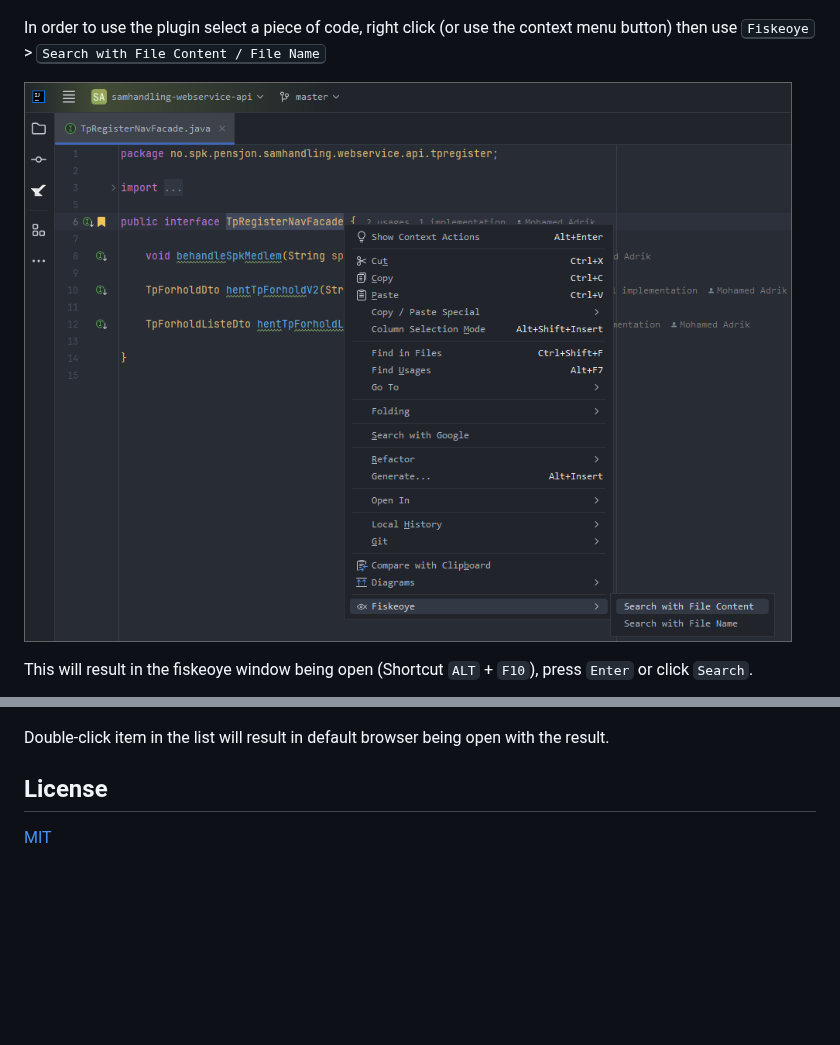
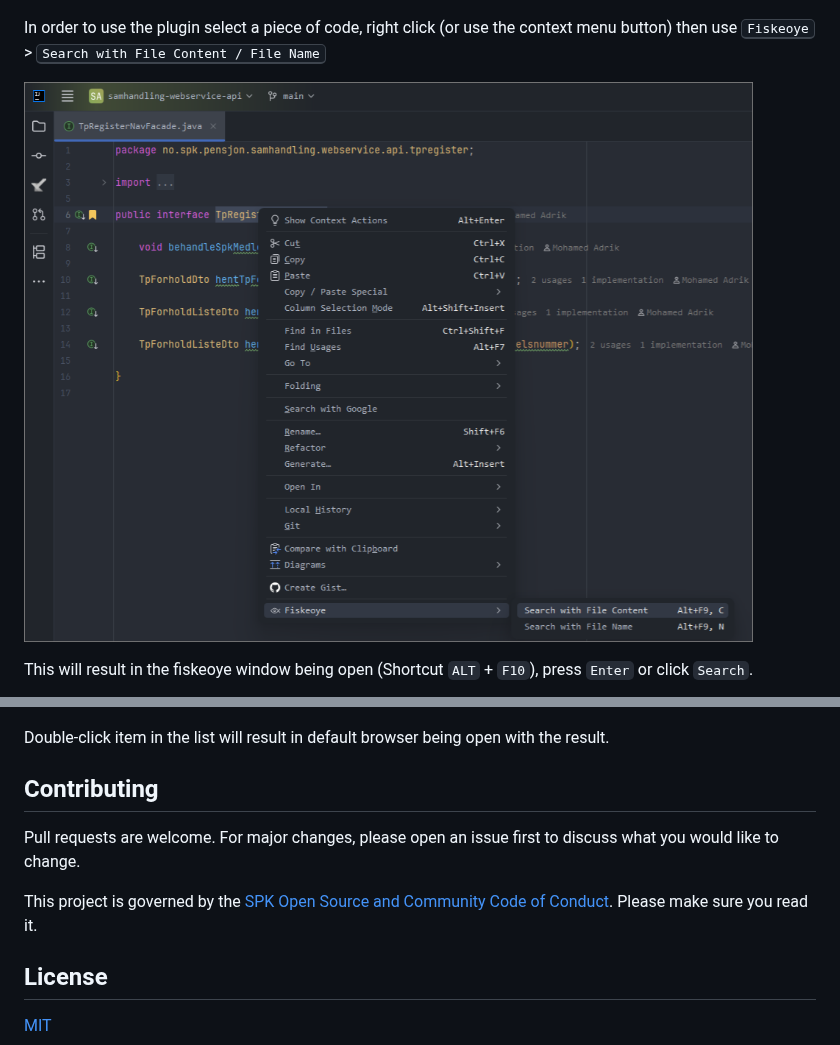
Before and after one commit to statens-pensjonskasse/fiskeoye-plugin, a Markdown page: README.md, 2 parts joined by grey strips. Drawn GitHub-style; pictures changed too: images/fiskeoye_3.png; blank space fills up the shorter version.

Commit message:
Add keyboard shortcut(s)

```diff
--- a/README.md
+++ b/README.md
@@ -57,6 +57,11 @@ This will result in the fiskeoye window being open (Shortcut `ALT` + `F10`), pre
 
 Double-click item in the list will result in default browser being open with the result.
 
+## Contributing
+Pull requests are welcome. For major changes, please open an issue first to discuss what you would like to change.
+
+This project is governed by the [SPK Open Source and Community Code of Conduct](https://github.com/statens-pensjonskasse/offentlig). Please make sure you read it.
+
 ## License
 
 [MIT](https://choosealicense.com/licenses/mit/)
```
Also changed, not shown: 1 other file.
